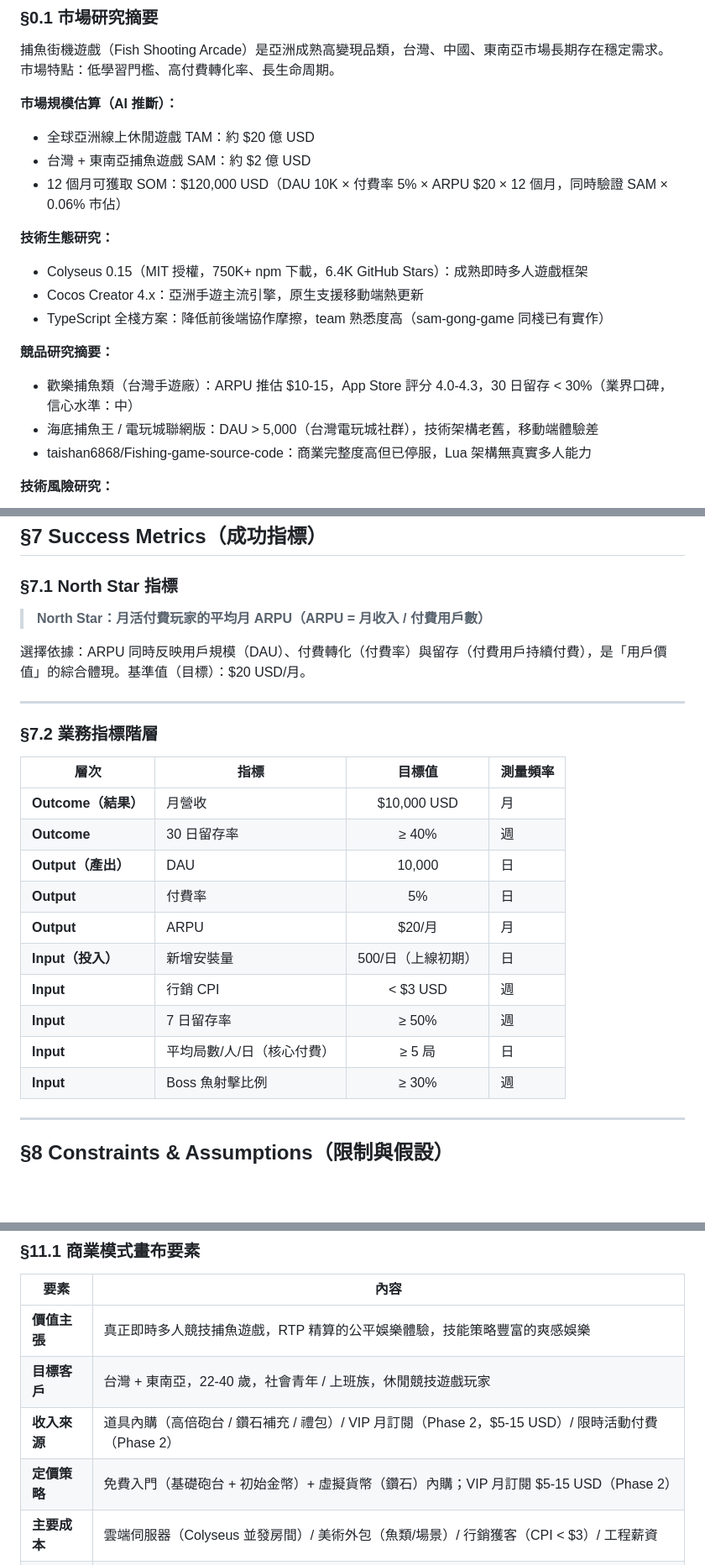
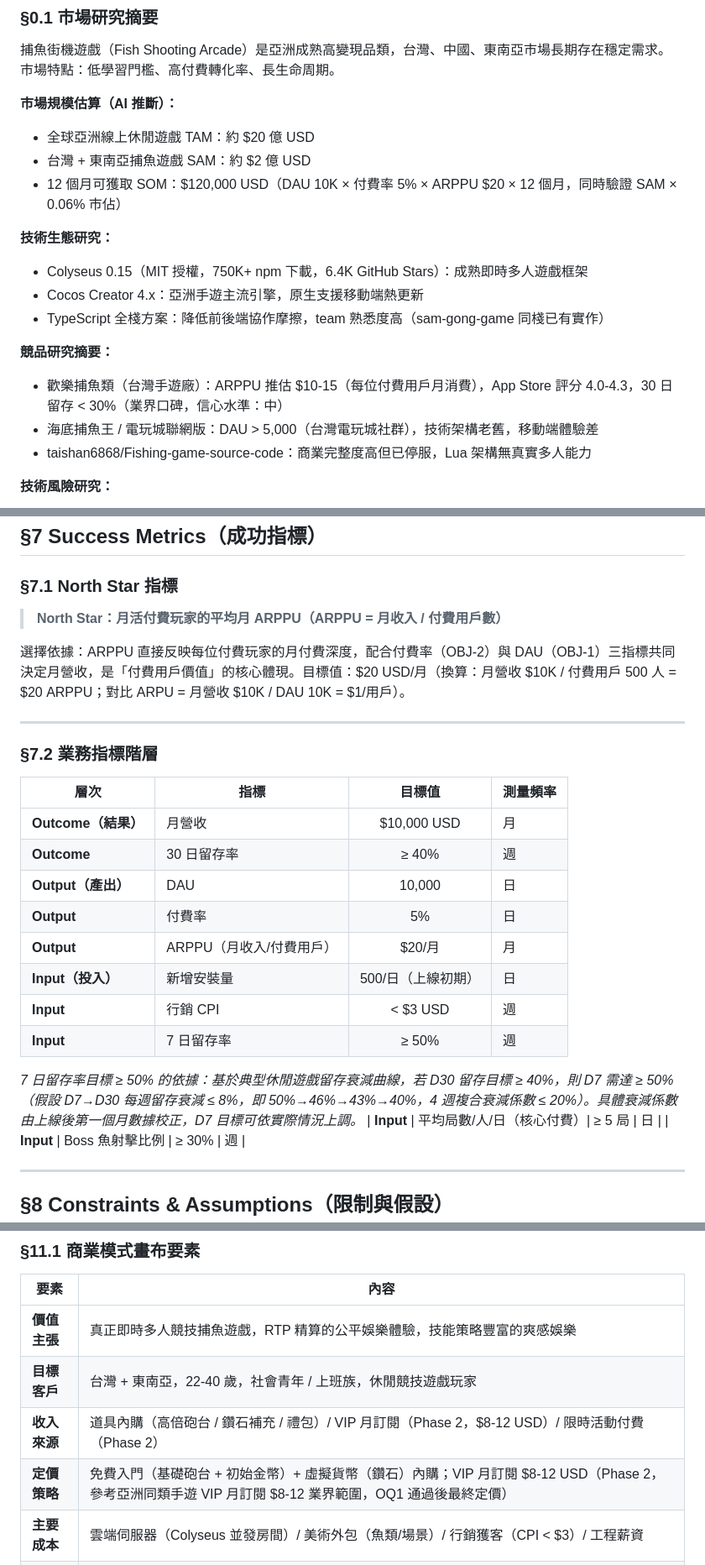
Before and after one commit to ibalasite/fishing-arcade-game, a Markdown page: docs/BRD.md, 3 parts joined by grey strips. Shown at 84% size. GitHub-like rendering; blank space fills up the shorter version.

```diff
--- a/docs/BRD.md
+++ b/docs/BRD.md
@@ -34,7 +34,7 @@
 **市場規模估算（AI 推斷）：**
 - 全球亞洲線上休閒遊戲 TAM：約 $20 億 USD
 - 台灣 + 東南亞捕魚遊戲 SAM：約 $2 億 USD
-- 12 個月可獲取 SOM：$120,000 USD（DAU 10K × 付費率 5% × ARPU $20 × 12 個月，同時驗證 SAM × 0.06% 市佔）
+- 12 個月可獲取 SOM：$120,000 USD（DAU 10K × 付費率 5% × ARPPU $20 × 12 個月，同時驗證 SAM × 0.06% 市佔）
 
 **技術生態研究：**
 - Colyseus 0.15（MIT 授權，750K+ npm 下載，6.4K GitHub Stars）：成熟即時多人遊戲框架
@@ -42,7 +42,7 @@
 - TypeScript 全棧方案：降低前後端協作摩擦，team 熟悉度高（sam-gong-game 同棧已有實作）
 
 **競品研究摘要：**
-- 歡樂捕魚類（台灣手遊廠）：ARPU 推估 $10-15，App Store 評分 4.0-4.3，30 日留存 < 30%（業界口碑，信心水準：中）
+- 歡樂捕魚類（台灣手遊廠）：ARPPU 推估 $10-15（每位付費用戶月消費），App Store 評分 4.0-4.3，30 日留存 < 30%（業界口碑，信心水準：中）
 - 海底捕魚王 / 電玩城聯網版：DAU > 5,000（台灣電玩城社群），技術架構老舊，移動端體驗差
 - taishan6868/Fishing-game-source-code：商業完整度高但已停服，Lua 架構無真實多人能力
 
@@ -374,9 +376,9 @@ A：DAU 10K × 5% 付費率 × $20 ARPU = 月營收 $10K。$200K 募資資金下
 
 ### §7.1 North Star 指標
 
-> **North Star：月活付費玩家的平均月 ARPU（ARPU = 月收入 / 付費用戶數）**
+> **North Star：月活付費玩家的平均月 ARPPU（ARPPU = 月收入 / 付費用戶數）**
 
-選擇依據：ARPU 同時反映用戶規模（DAU）、付費轉化（付費率）與留存（付費用戶持續付費），是「用戶價值」的綜合體現。基準值（目標）：$20 USD/月。
+選擇依據：ARPPU 直接反映每位付費玩家的月付費深度，配合付費率（OBJ-2）與 DAU（OBJ-1）三指標共同決定月營收，是「付費用戶價值」的核心體現。目標值：$20 USD/月（換算：月營收 $10K / 付費用戶 500 人 = $20 ARPPU；對比 ARPU = 月營收 $10K / DAU 10K = $1/用戶）。
 
 ---
 
@@ -388,10 +390,12 @@ A：DAU 10K × 5% 付費率 × $20 ARPU = 月營收 $10K。$200K 募資資金下
 | **Outcome** | 30 日留存率 | ≥ 40% | 週 |
 | **Output（產出）** | DAU | 10,000 | 日 |
 | **Output** | 付費率 | 5% | 日 |
-| **Output** | ARPU | $20/月 | 月 |
+| **Output** | ARPPU（月收入/付費用戶）| $20/月 | 月 |
 | **Input（投入）** | 新增安裝量 | 500/日（上線初期）| 日 |
 | **Input** | 行銷 CPI | < $3 USD | 週 |
 | **Input** | 7 日留存率 | ≥ 50% | 週 |
+
+*7 日留存率目標 ≥ 50% 的依據：基於典型休閒遊戲留存衰減曲線，若 D30 留存目標 ≥ 40%，則 D7 需達 ≥ 50%（假設 D7→D30 每週留存衰減 ≤ 8%，即 50%→46%→43%→40%，4 週複合衰減係數 ≤ 20%）。具體衰減係數由上線後第一個月數據校正，D7 目標可依實際情況上調。*
 | **Input** | 平均局數/人/日（核心付費）| ≥ 5 局 | 日 |
 | **Input** | Boss 魚射擊比例 | ≥ 30% | 週 |
 
@@ -508,8 +513,8 @@ A：DAU 10K × 5% 付費率 × $20 ARPU = 月營收 $10K。$200K 募資資金下
 |------|------|
 | **價值主張** | 真正即時多人競技捕魚遊戲，RTP 精算的公平娛樂體驗，技能策略豐富的爽感娛樂 |
 | **目標客戶** | 台灣 + 東南亞，22-40 歲，社會青年 / 上班族，休閒競技遊戲玩家 |
-| **收入來源** | 道具內購（高倍砲台 / 鑽石補充 / 禮包）/ VIP 月訂閱（Phase 2，$5-15 USD）/ 限時活動付費（Phase 2）|
-| **定價策略** | 免費入門（基礎砲台 + 初始金幣）+ 虛擬貨幣（鑽石）內購；VIP 月訂閱 $5-15 USD（Phase 2）|
+| **收入來源** | 道具內購（高倍砲台 / 鑽石補充 / 禮包）/ VIP 月訂閱（Phase 2，$8-12 USD）/ 限時活動付費（Phase 2）|
+| **定價策略** | 免費入門（基礎砲台 + 初始金幣）+ 虛擬貨幣（鑽石）內購；VIP 月訂閱 $8-12 USD（Phase 2，參考亞洲同類手遊 VIP 月訂閱 $8-12 業界範圍，OQ1 通過後最終定價）|
 | **主要成本** | 雲端伺服器（Colyseus 並發房間）/ 美術外包（魚類/場景）/ 行銷獲客（CPI < $3）/ 工程薪資 |
 | **核心資源** | Cocos Creator 4.x + Colyseus 技術架構 / RTP 數值引擎 / 魚類美術資源 / 玩家社群 |
 | **獲客管道** | 社群媒體（TikTok/抖音爆金影片）/ 口碑推薦（好友邀請）/ 台灣手遊社群；初期 60%+ 有機 |
```
Also changed, not shown: other parts of docs/BRD.md (+16 -10 lines).
